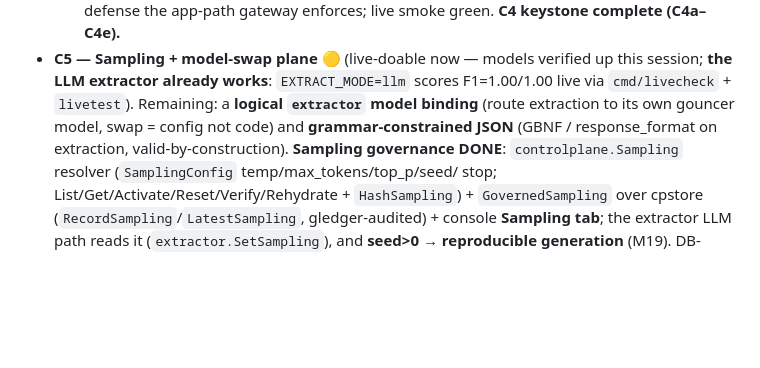
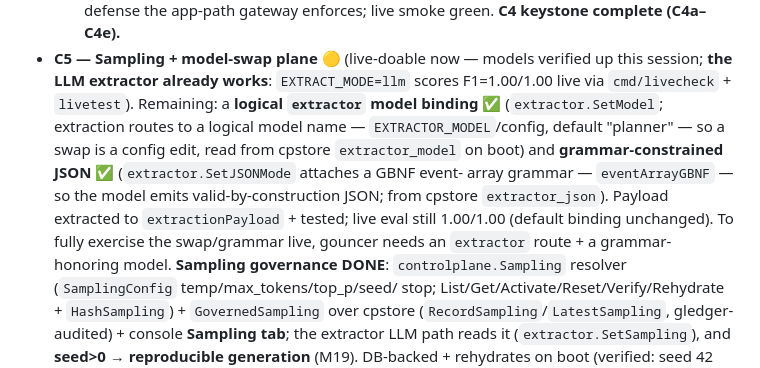
Before and after one commit to t0ul/ai-security-engineering, a Markdown page: docs/CONTROL-PLANE-PLAN.md, the part around the change. Rendered like a GitHub page; blank space fills up the shorter version.

Commit message:
docs: C5 tail + data-flywheel done

```diff
--- a/docs/CONTROL-PLANE-PLAN.md
+++ b/docs/CONTROL-PLANE-PLAN.md
@@ -211,9 +211,15 @@ so the bridge can't silently un-wire.
 - **C5 — Sampling + model-swap plane** 🟡 (live-doable now — models verified up
   this session; **the LLM extractor already works**: `EXTRACT_MODE=llm` scores
   F1=1.00/1.00 live via `cmd/livecheck` + `livetest`). Remaining: a **logical
-  `extractor` model binding** (route extraction to its own gouncer model, swap =
-  config not code) and **grammar-constrained JSON** (GBNF / response_format on
-  extraction, valid-by-construction). **Sampling governance DONE**:
+  `extractor` model binding** ✅ (`extractor.SetModel`; extraction routes to a
+  logical model name — `EXTRACTOR_MODEL`/config, default "planner" — so a swap is a
+  config edit, read from cpstore `extractor_model` on boot) and
+  **grammar-constrained JSON** ✅ (`extractor.SetJSONMode` attaches a GBNF event-
+  array grammar — `eventArrayGBNF` — so the model emits valid-by-construction JSON;
+  from cpstore `extractor_json`). Payload extracted to `extractionPayload` + tested;
+  live eval still 1.00/1.00 (default binding unchanged). To fully exercise the
+  swap/grammar live, gouncer needs an `extractor` route + a grammar-honoring model.
+  **Sampling governance DONE**:
   `controlplane.Sampling` resolver (`SamplingConfig` temp/max_tokens/top_p/seed/
   stop; List/Get/Activate/Reset/Verify/Rehydrate + `HashSampling`) + `GovernedSampling`
   over cpstore (`RecordSampling`/`LatestSampling`, gledger-audited) + console
```
Also changed, not shown: docs/COURSE-OUTLINE.md (+5 -2 lines), docs/PLAN.md (+2 -2 lines).
